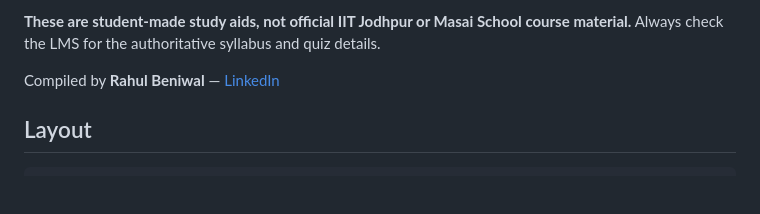
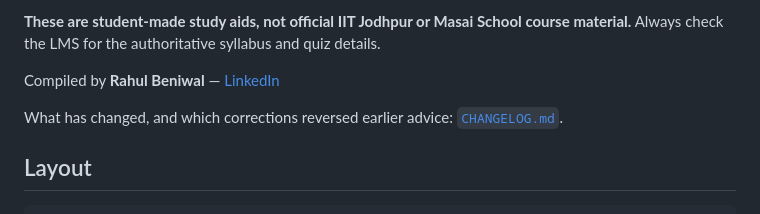
Before and after one commit to iambeniwal/iitj-bsmtsem1-quiz1-prep, a Markdown page: README.md, the part around the change. GitHub-like rendering; blank space fills up the shorter version.

```diff
--- a/README.md
+++ b/README.md
@@ -18,6 +18,8 @@ class. Where they disagree, the page says so.
 material.** Always check the LMS for the authoritative syllabus and quiz details.
 
 Compiled by **Rahul Beniwal** — [LinkedIn](https://www.linkedin.com/in/iambeniwal/)
+
+What has changed, and which corrections reversed earlier advice: [`CHANGELOG.md`](CHANGELOG.md).
 
 ## Layout
 
```
Also changed, not shown: CHANGELOG.md (added, +84 -0 lines).
